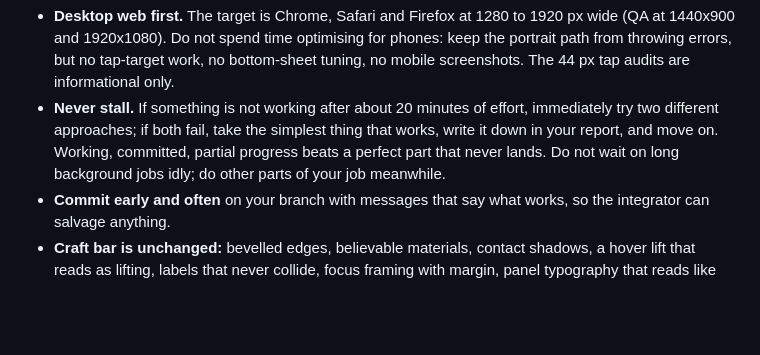
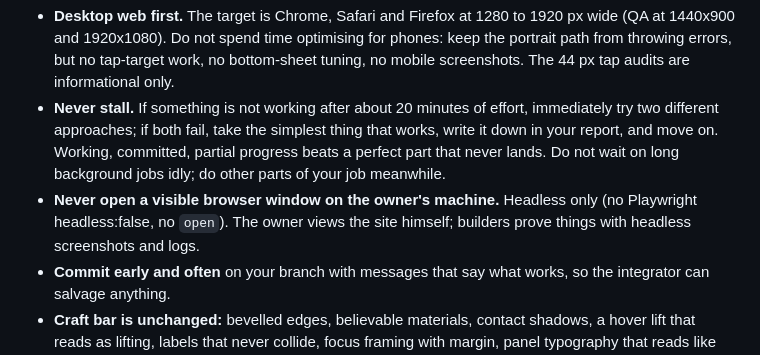
Before and after one commit to WilsonCheung123/debut, a Markdown page: SPEC.md, the part around the change. Rendered like a GitHub page; blank space fills up the shorter version.

Commit message:
spec 0.1: never open a visible browser on the owner's machine

```diff
--- a/SPEC.md
+++ b/SPEC.md
@@ -12,6 +12,7 @@ The bar: no glitch, no jank, every transition thoughtful. The details are the pr
 
 - **Desktop web first.** The target is Chrome, Safari and Firefox at 1280 to 1920 px wide (QA at 1440x900 and 1920x1080). Do not spend time optimising for phones: keep the portrait path from throwing errors, but no tap-target work, no bottom-sheet tuning, no mobile screenshots. The 44 px tap audits are informational only.
 - **Never stall.** If something is not working after about 20 minutes of effort, immediately try two different approaches; if both fail, take the simplest thing that works, write it down in your report, and move on. Working, committed, partial progress beats a perfect part that never lands. Do not wait on long background jobs idly; do other parts of your job meanwhile.
+- **Never open a visible browser window on the owner's machine.** Headless only (no Playwright headless:false, no `open`). The owner views the site himself; builders prove things with headless screenshots and logs.
 - **Commit early and often** on your branch with messages that say what works, so the integrator can salvage anything.
 - **Craft bar is unchanged:** bevelled edges, believable materials, contact shadows, a hover lift that reads as lifting, labels that never collide, focus framing with margin, panel typography that reads like paper, transitions with no pop. Look at your own screenshots critically before reporting done.
 
```
